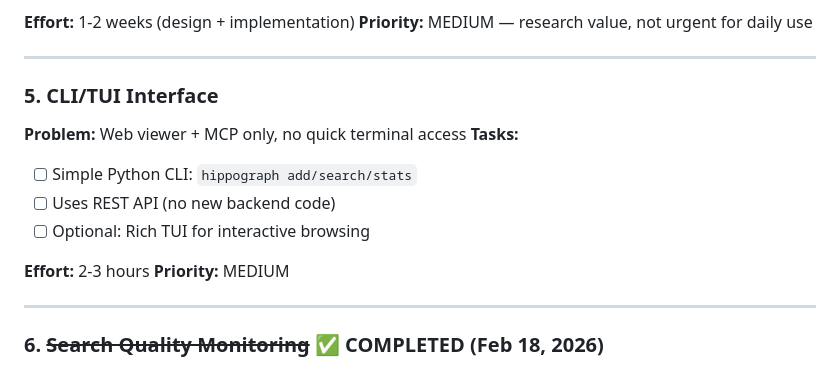
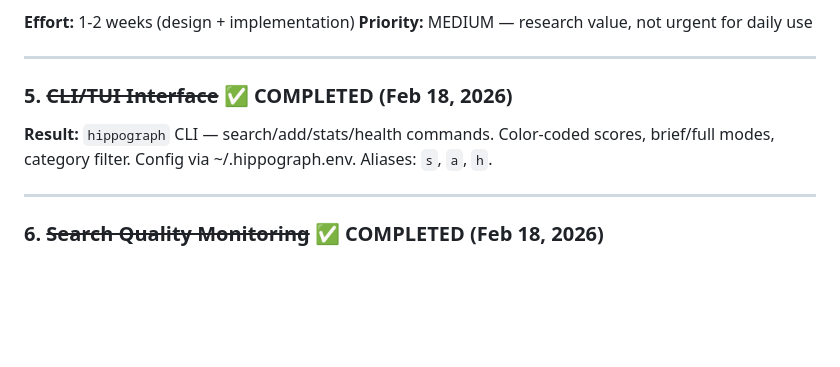
Before and after one commit to artemMprokhorov/hippograph, a Markdown page: ROADMAP_PERSONAL.md, the part around the change. Rendered like a GitHub page; blank space fills up the shorter version.

Commit message:
docs: mark CLI as completed in roadmap

```diff
--- a/ROADMAP_PERSONAL.md
+++ b/ROADMAP_PERSONAL.md
@@ -104,15 +104,9 @@ Query temporal decomposition strips signal words for cleaner semantic search.
 
 ---
 
-### 5. CLI/TUI Interface
-**Problem:** Web viewer + MCP only, no quick terminal access
-**Tasks:**
-- [ ] Simple Python CLI: `hippograph add/search/stats`
-- [ ] Uses REST API (no new backend code)
-- [ ] Optional: Rich TUI for interactive browsing
-
-**Effort:** 2-3 hours
-**Priority:** MEDIUM
+### 5. ~~CLI/TUI Interface~~ ✅ COMPLETED (Feb 18, 2026)
+**Result:** `hippograph` CLI — search/add/stats/health commands. Color-coded scores,
+brief/full modes, category filter. Config via ~/.hippograph.env. Aliases: `s`, `a`, `h`.
 
 ---
 
```
